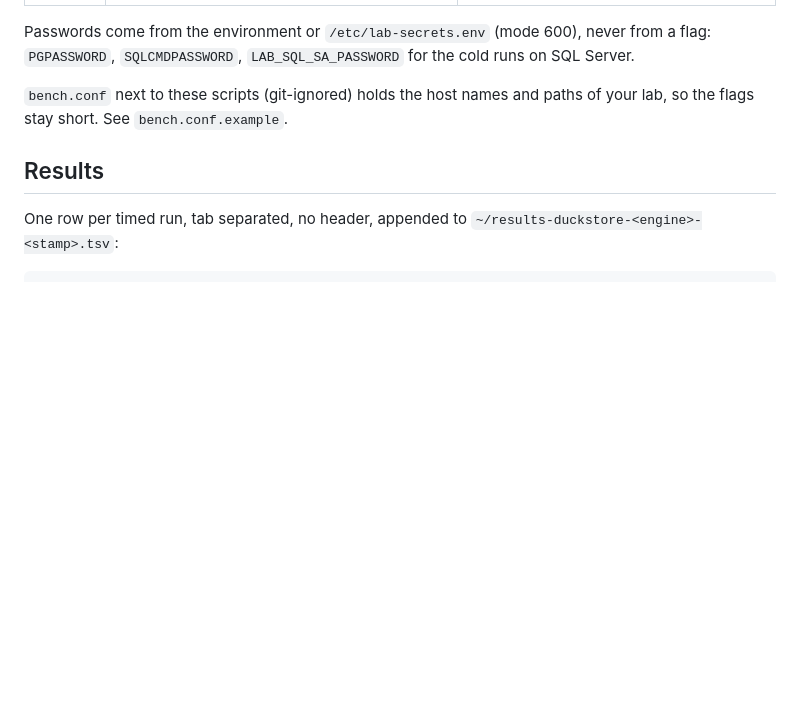
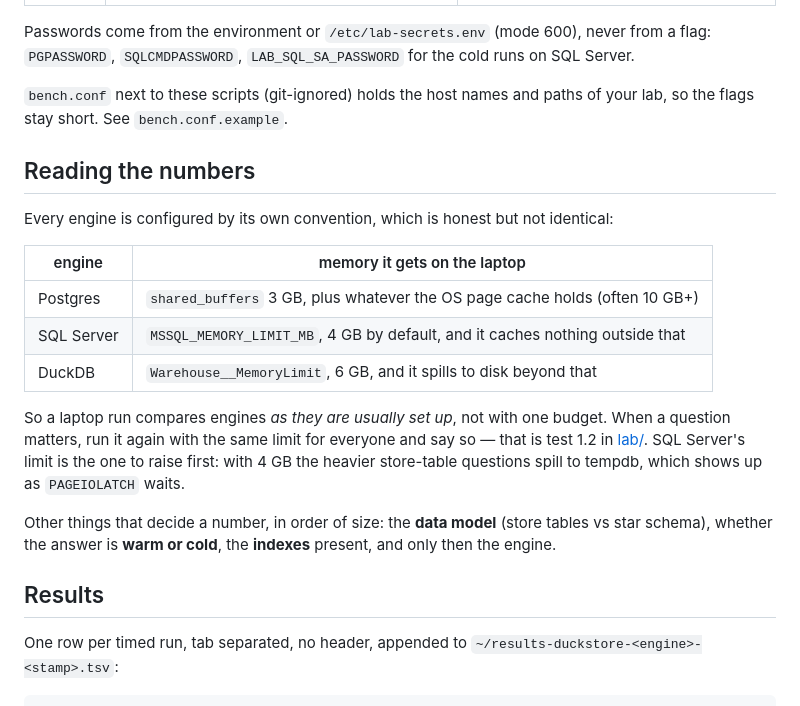
Before and after one commit to irlm/duckstore, a Markdown page: bench/README.md, the part around the change. Drawn GitHub-style; blank space fills up the shorter version.

Commit message:
bench: say how each engine is configured before comparing numbers
Co-Authored-By: Claude Opus 5 (1M context) <noreply@anthropic.com>

```diff
--- a/bench/README.md
+++ b/bench/README.md
@@ -106,6 +106,25 @@ Passwords come from the environment or `/etc/lab-secrets.env` (mode 600), never
 `bench.conf` next to these scripts (git-ignored) holds the host names and paths of your lab, so the flags stay short.
 See `bench.conf.example`.
 
+## Reading the numbers
+
+Every engine is configured by its own convention, which is honest but not identical:
+
+| engine | memory it gets on the laptop |
+|---|---|
+| Postgres | `shared_buffers` 3 GB, plus whatever the OS page cache holds (often 10 GB+) |
+| SQL Server | `MSSQL_MEMORY_LIMIT_MB`, 4 GB by default, and it caches nothing outside that |
+| DuckDB | `Warehouse__MemoryLimit`, 6 GB, and it spills to disk beyond that |
+
+So a laptop run compares engines *as they are usually set up*, not with one budget. When a
+question matters, run it again with the same limit for everyone and say so — that is test 1.2
+in [lab/](../lab). SQL Server's limit is the one to raise first: with 4 GB the heavier
+store-table questions spill to tempdb, which shows up as `PAGEIOLATCH` waits.
+
+Other things that decide a number, in order of size: the **data model** (store tables vs star
+schema), whether the answer is **warm or cold**, the **indexes** present, and only then the
+engine.
+
 ## Results
 
 One row per timed run, tab separated, no header, appended to `~/results-duckstore-<engine>-<stamp>.tsv`:
```
